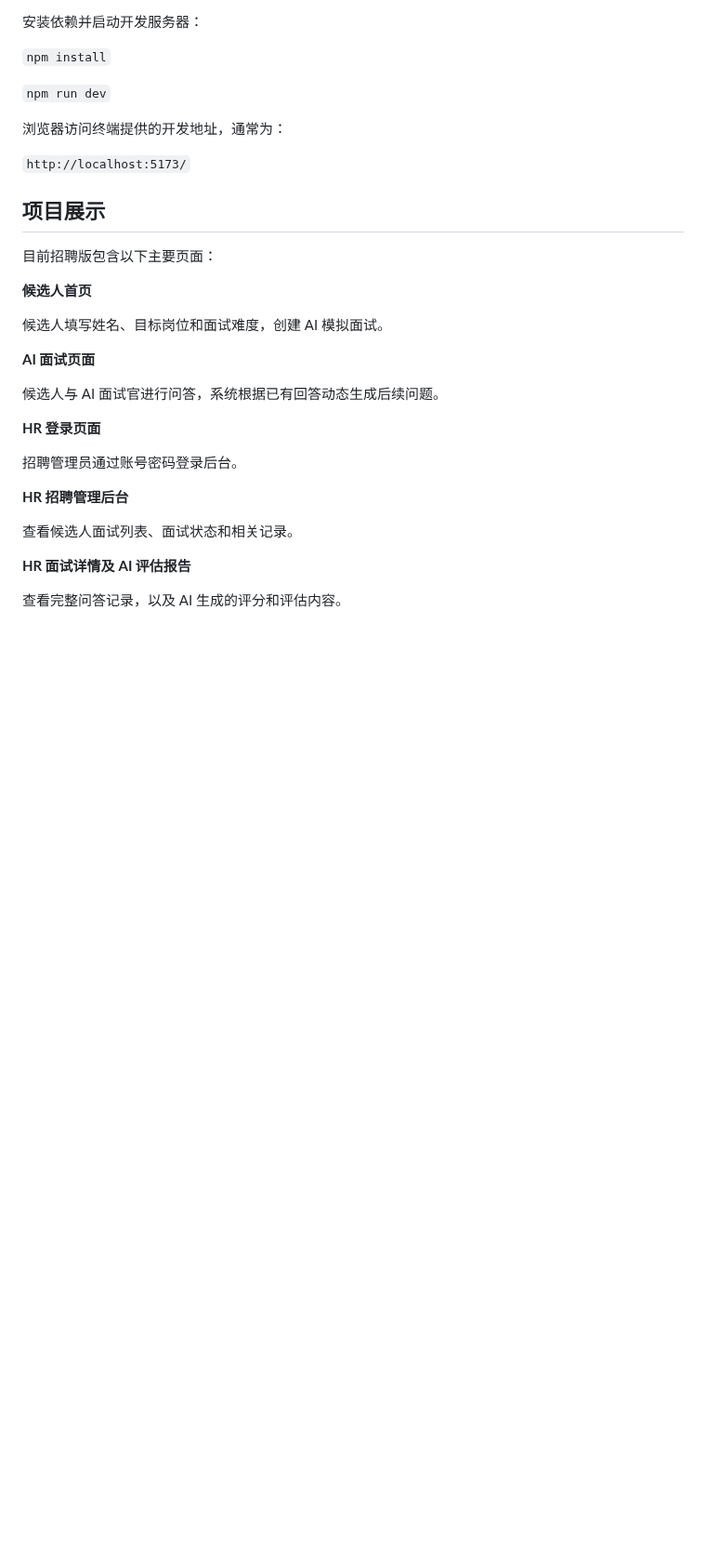
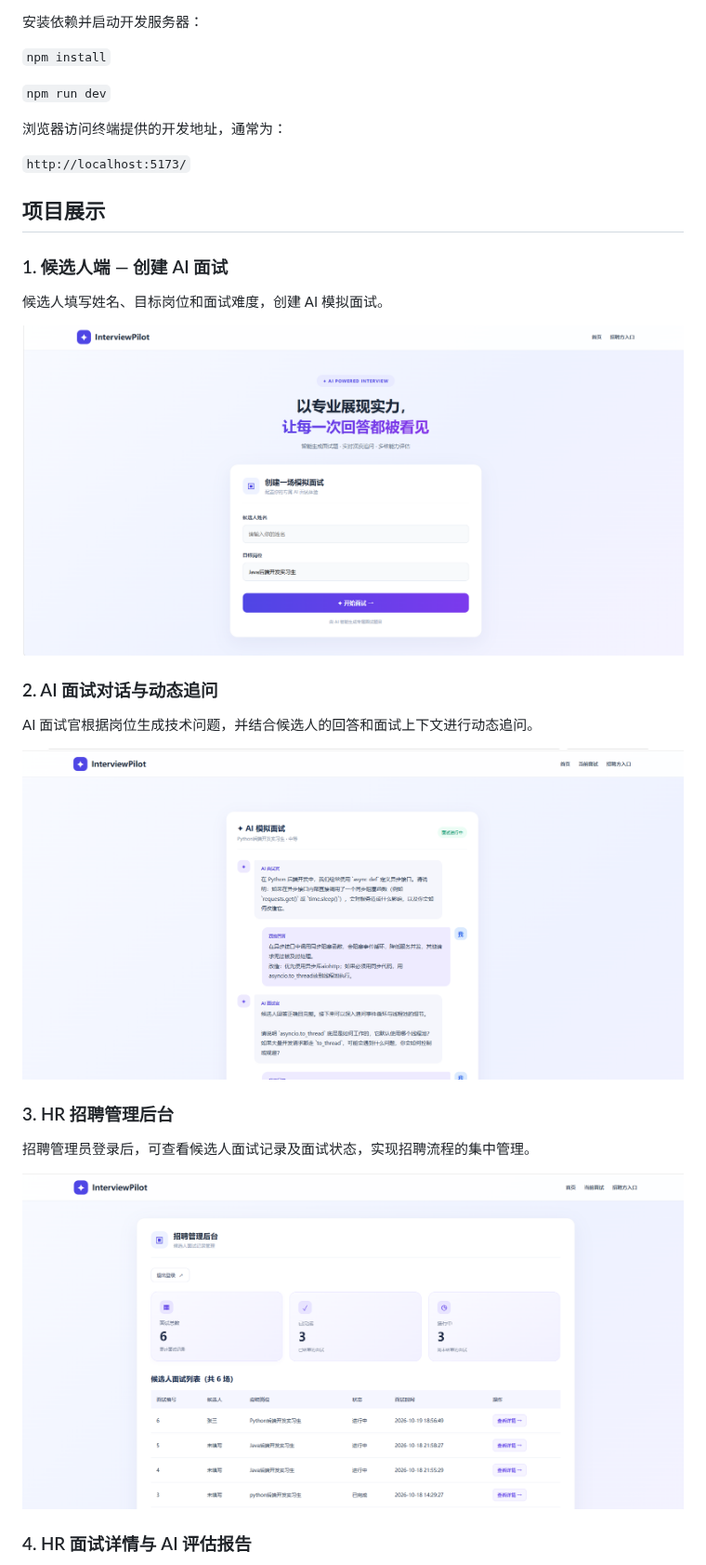
Before and after one commit to yzq050321/InterviewPilot, a Markdown page: README.md, the part around one of its changes. Shown at 93% size. Drawn GitHub-style; pictures changed too: docs/ai-interview.png (added), docs/candidate-home.png (added), docs/hr-dashboard.png (added); blank space fills up the shorter version.

Commit message:
docs: add recruitment demo screenshots

```diff
--- a/README.md
+++ b/README.md
@@ -156,27 +156,26 @@ HR 管理员认证需要配置管理员用户名、bcrypt 密码哈希和 JWT
 
 `http://localhost:5173/`
 
+
 ## 项目展示
 
-目前招聘版包含以下主要页面：
-
-**候选人首页**
+### 1. 候选人端 — 创建 AI 面试
 
 候选人填写姓名、目标岗位和面试难度，创建 AI 模拟面试。
 
-**AI 面试页面**
+![候选人端首页](docs/candidate-home.png)
 
-候选人与 AI 面试官进行问答，系统根据已有回答动态生成后续问题。
+### 2. AI 面试对话与动态追问
 
-**HR 登录页面**
+AI 面试官根据岗位生成技术问题，并结合候选人的回答和面试上下文进行动态追问。
 
-招聘管理员通过账号密码登录后台。
+![AI 面试对话](docs/ai-interview.png)
 
-**HR 招聘管理后台**
+### 3. HR 招聘管理后台
 
-查看候选人面试列表、面试状态和相关记录。
+招聘管理员登录后，可查看候选人面试记录及面试状态，实现招聘流程的集中管理。
 
-**HR 面试详情及 AI 评估报告**
+![HR 招聘管理后台](docs/hr-dashboard.png)
 
-查看完整问答记录，以及 AI 生成的评分和评估内容。
+### 4. HR 面试详情与 AI 评估报告
 
```
Also changed, not shown: other parts of README.md (+3 -1 lines), docs/hr-report.png (added).
